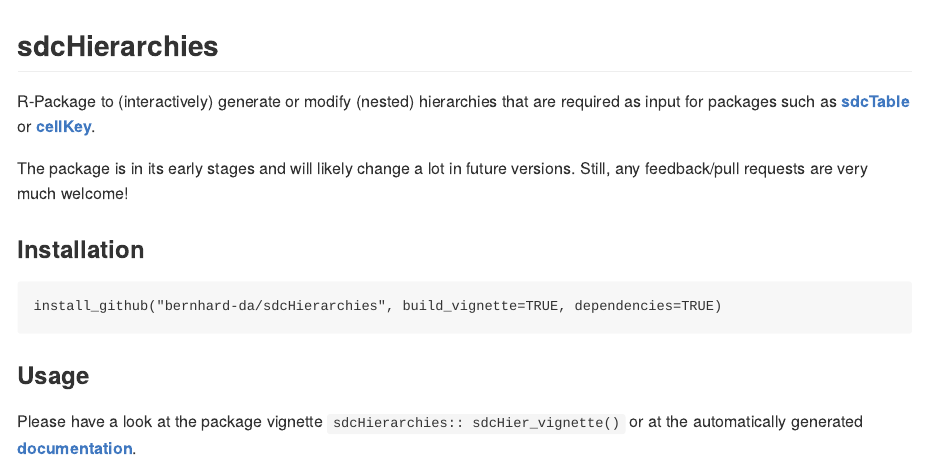
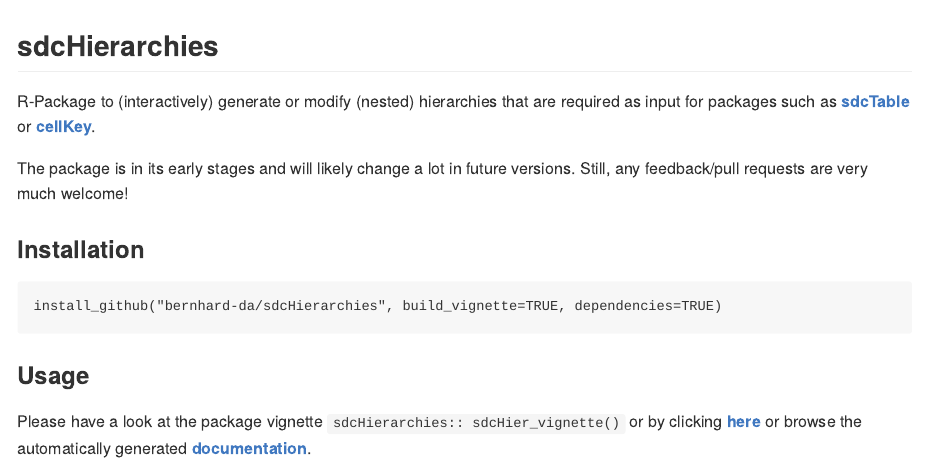
Before and after one commit to bernhard-da/sdcHierarchies, an R Markdown document (README.Rmd): the page in a window 1100 px wide, from its top. The pictures show the output file README.md that the author committed with the source, drawn offline in the style of GitHub; badge pictures from the web are left out.

Commit message:
update readme

```diff
--- a/README.Rmd
+++ b/README.Rmd
@@ -17,4 +17,4 @@
 
 ### Usage
 
-Please have a look at the package vignette `sdcHierarchies:: sdcHier_vignette()` or at the automatically generated [**documentation**](https://bernhard-da.github.io/sdcHierarchies/).
+Please have a look at the package vignette `sdcHierarchies:: sdcHier_vignette()` or by clicking [**here**](https://bernhard-da.github.io/sdcHierarchies/articles/usage.html) or browse the automatically generated [**documentation**](https://bernhard-da.github.io/sdcHierarchies/).
```
Also changed, not shown: README.md.
